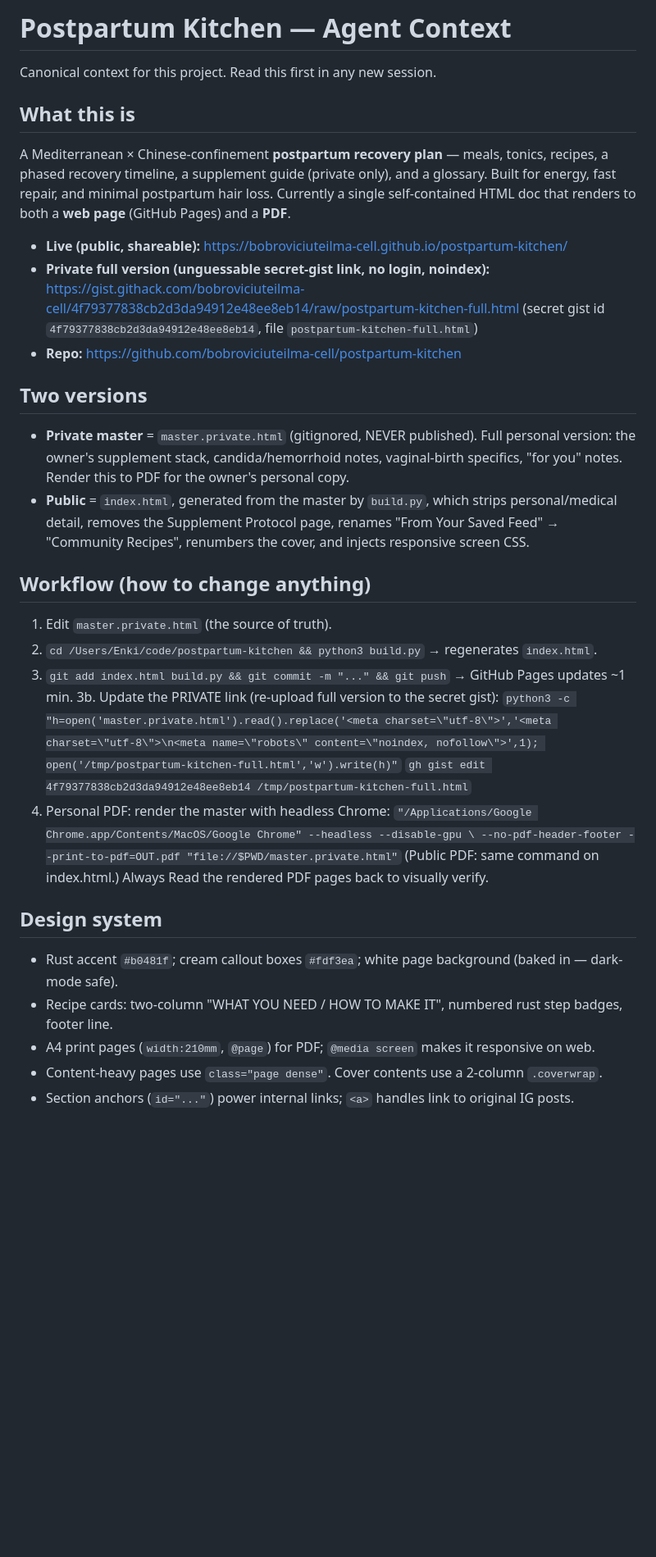
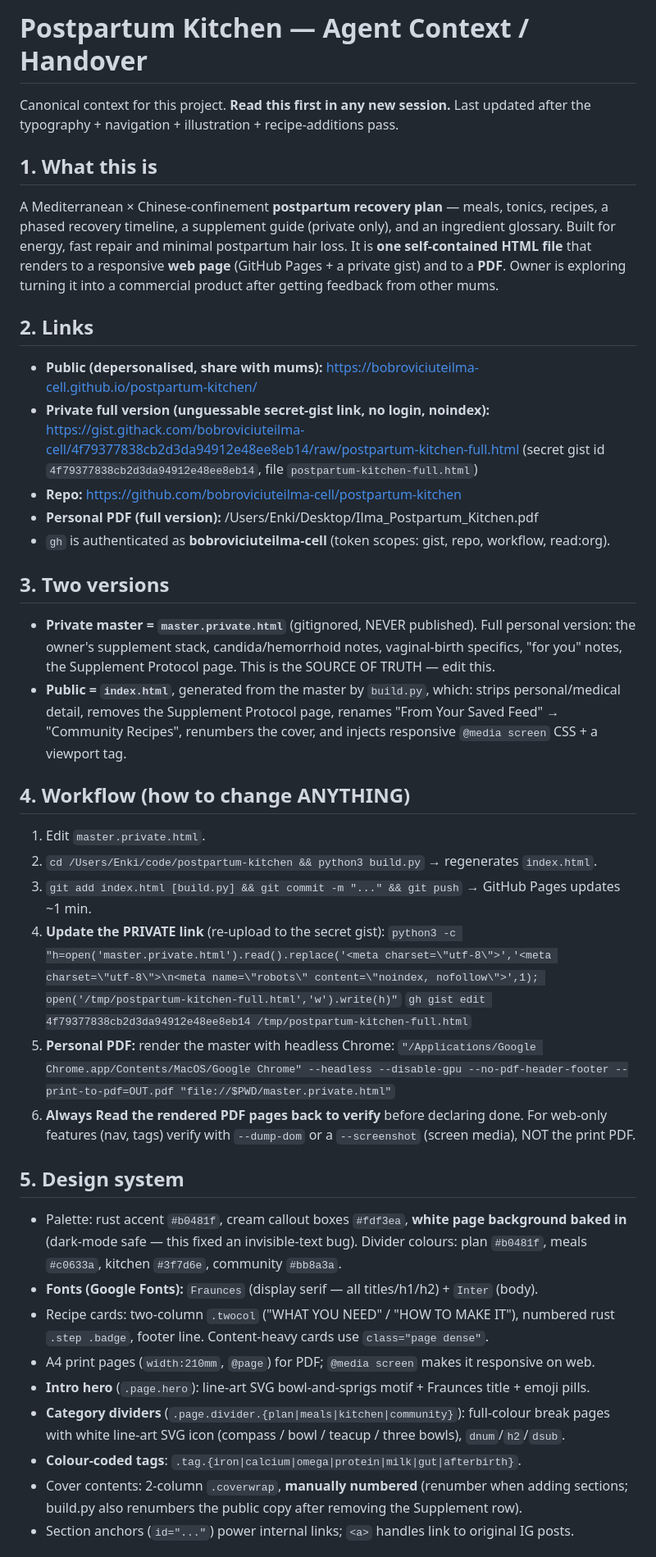
Before and after one commit to bobroviciuteilma-cell/postpartum-kitchen, a Markdown page: AGENTS.md, the part around one of its changes. Shown at 82% size. Rendered like a GitHub page; blank space fills up the shorter version.

Commit message:
Update AGENTS.md handover: full current state + backlog

```diff
--- a/AGENTS.md
+++ b/AGENTS.md
@@ -1,44 +1,57 @@
-# Postpartum Kitchen — Agent Context
+# Postpartum Kitchen — Agent Context / Handover
 
-Canonical context for this project. Read this first in any new session.
+Canonical context for this project. **Read this first in any new session.** Last updated after the
+typography + navigation + illustration + recipe-additions pass.
 
-## What this is
-A Mediterranean × Chinese-confinement **postpartum recovery plan** — meals, tonics, recipes,
-a phased recovery timeline, a supplement guide (private only), and a glossary. Built for energy,
-fast repair, and minimal postpartum hair loss. Currently a single self-contained HTML doc that
-renders to both a **web page** (GitHub Pages) and a **PDF**.
+## 1. What this is
+A Mediterranean × Chinese-confinement **postpartum recovery plan** — meals, tonics, recipes, a phased
+recovery timeline, a supplement guide (private only), and an ingredient glossary. Built for energy,
+fast repair and minimal postpartum hair loss. It is **one self-contained HTML file** that renders to
+a responsive **web page** (GitHub Pages + a private gist) and to a **PDF**. Owner is exploring turning
+it into a commercial product after getting feedback from other mums.
 
-- **Live (public, shareable):** https://bobroviciuteilma-cell.github.io/postpartum-kitchen/
+## 2. Links
+- **Public (depersonalised, share with mums):** https://bobroviciuteilma-cell.github.io/postpartum-kitchen/
 - **Private full version (unguessable secret-gist link, no login, noindex):**
   https://gist.githack.com/bobroviciuteilma-cell/4f79377838cb2d3da94912e48ee8eb14/raw/postpartum-kitchen-full.html
   (secret gist id `4f79377838cb2d3da94912e48ee8eb14`, file `postpartum-kitchen-full.html`)
 - **Repo:** https://github.com/bobroviciuteilma-cell/postpartum-kitchen
+- **Personal PDF (full version):** /Users/Enki/Desktop/Ilma_Postpartum_Kitchen.pdf
+- `gh` is authenticated as **bobroviciuteilma-cell** (token scopes: gist, repo, workflow, read:org).
 
-## Two versions
-- **Private master** = `master.private.html` (gitignored, NEVER published). Full personal version:
-  the owner's supplement stack, candida/hemorrhoid notes, vaginal-birth specifics, "for you" notes.
-  Render this to PDF for the owner's personal copy.
-- **Public** = `index.html`, generated from the master by `build.py`, which strips personal/medical
+## 3. Two versions
+- **Private master = `master.private.html`** (gitignored, NEVER published). Full personal version:
+  the owner's supplement stack, candida/hemorrhoid notes, vaginal-birth specifics, "for you" notes,
+  the Supplement Protocol page. This is the SOURCE OF TRUTH — edit this.
+- **Public = `index.html`**, generated from the master by `build.py`, which: strips personal/medical
   detail, removes the Supplement Protocol page, renames "From Your Saved Feed" → "Community Recipes",
-  renumbers the cover, and injects responsive screen CSS.
+  renumbers the cover, and injects responsive `@media screen` CSS + a viewport tag.
 
-## Workflow (how to change anything)
-1. Edit `master.private.html` (the source of truth).
-2. `cd /Users/Enki/code/postpartum-kitchen && python3 build.py`  → regenerates `index.html`.
-3. `git add index.html build.py && git commit -m "..." && git push` → GitHub Pages updates ~1 min.
-3b. Update the PRIVATE link (re-upload full version to the secret gist):
-    `python3 -c "h=open('master.private.html').read().replace('<meta charset=\"utf-8\">','<meta charset=\"utf-8\">\n<meta name=\"robots\" content=\"noindex, nofollow\">',1); open('/tmp/postpartum-kitchen-full.html','w').write(h)"`
-    `gh gist edit 4f79377838cb2d3da94912e48ee8eb14 /tmp/postpartum-kitchen-full.html`
-4. Personal PDF: render the master with headless Chrome:
-   `"/Applications/Google Chrome.app/Contents/MacOS/Google Chrome" --headless --disable-gpu \
-    --no-pdf-header-footer --print-to-pdf=OUT.pdf "file://$PWD/master.private.html"`
-   (Public PDF: same command on index.html.)
-   Always Read the rendered PDF pages back to visually verify.
+## 4. Workflow (how to change ANYTHING)
+1. Edit `master.private.html`.
+2. `cd /Users/Enki/code/postpartum-kitchen && python3 build.py` → regenerates `index.html`.
+3. `git add index.html [build.py] && git commit -m "..." && git push` → GitHub Pages updates ~1 min.
+4. **Update the PRIVATE link** (re-upload to the secret gist):
+   `python3 -c "h=open('master.private.html').read().replace('<meta charset=\"utf-8\">','<meta charset=\"utf-8\">\n<meta name=\"robots\" content=\"noindex, nofollow\">',1); open('/tmp/postpartum-kitchen-full.html','w').write(h)"`
+   `gh gist edit 4f79377838cb2d3da94912e48ee8eb14 /tmp/postpartum-kitchen-full.html`
+5. **Personal PDF:** render the master with headless Chrome:
+   `"/Applications/Google Chrome.app/Contents/MacOS/Google Chrome" --headless --disable-gpu --no-pdf-header-footer --print-to-pdf=OUT.pdf "file://$PWD/master.private.html"`
+6. **Always Read the rendered PDF pages back to verify** before declaring done. For web-only features
+   (nav, tags) verify with `--dump-dom` or a `--screenshot` (screen media), NOT the print PDF.
 
-## Design system
-- Rust accent `#b0481f`; cream callout boxes `#fdf3ea`; white page background (baked in — dark-mode safe).
-- Recipe cards: two-column "WHAT YOU NEED / HOW TO MAKE IT", numbered rust step badges, footer line.
+## 5. Design system
+- Palette: rust accent `#b0481f`, cream callout boxes `#fdf3ea`, **white page background baked in**
+  (dark-mode safe — this fixed an invisible-text bug). Divider colours: plan `#b0481f`, meals
+  `#c0633a`, kitchen `#3f7d6e`, community `#bb8a3a`.
+- **Fonts (Google Fonts):** `Fraunces` (display serif — all titles/h1/h2) + `Inter` (body).
+- Recipe cards: two-column `.twocol` ("WHAT YOU NEED" / "HOW TO MAKE IT"), numbered rust `.step .badge`,
+  footer line. Content-heavy cards use `class="page dense"`.
 - A4 print pages (`width:210mm`, `@page`) for PDF; `@media screen` makes it responsive on web.
-- Content-heavy pages use `class="page dense"`. Cover contents use a 2-column `.coverwrap`.
+- **Intro hero** (`.page.hero`): line-art SVG bowl-and-sprigs motif + Fraunces title + emoji pills.
+- **Category dividers** (`.page.divider.{plan|meals|kitchen|community}`): full-colour break pages with
+  white line-art SVG icon (compass / bowl / teacup / three bowls), `dnum`/`h2`/`dsub`.
+- **Colour-coded tags**: `.tag.{iron|calcium|omega|protein|milk|gut|afterbirth}`.
+- Cover contents: 2-column `.coverwrap`, **manually numbered** (renumber when adding sections; build.py
+  also renumbers the public copy after removing the Supplement row).
 - Section anchors (`id="..."`) power internal links; `<a>` handles link to original IG posts.
 
```
Also changed, not shown: other parts of AGENTS.md (+52 -17 lines).
